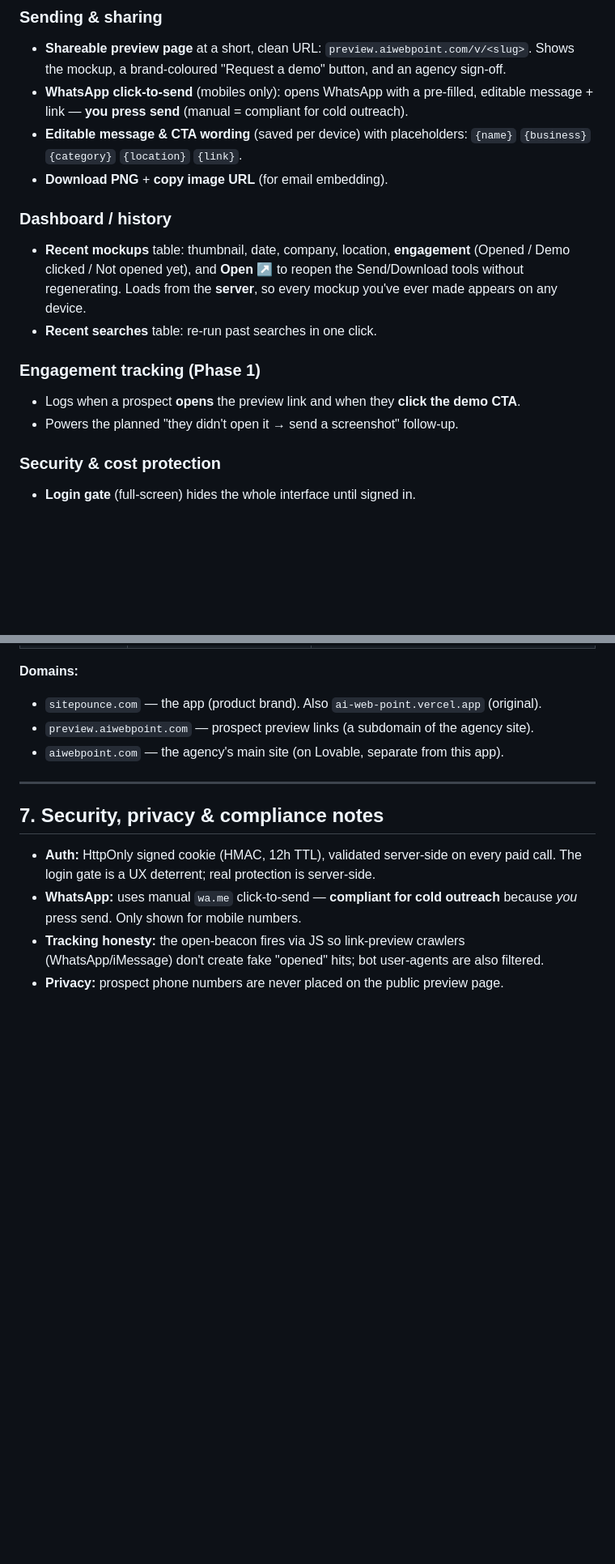
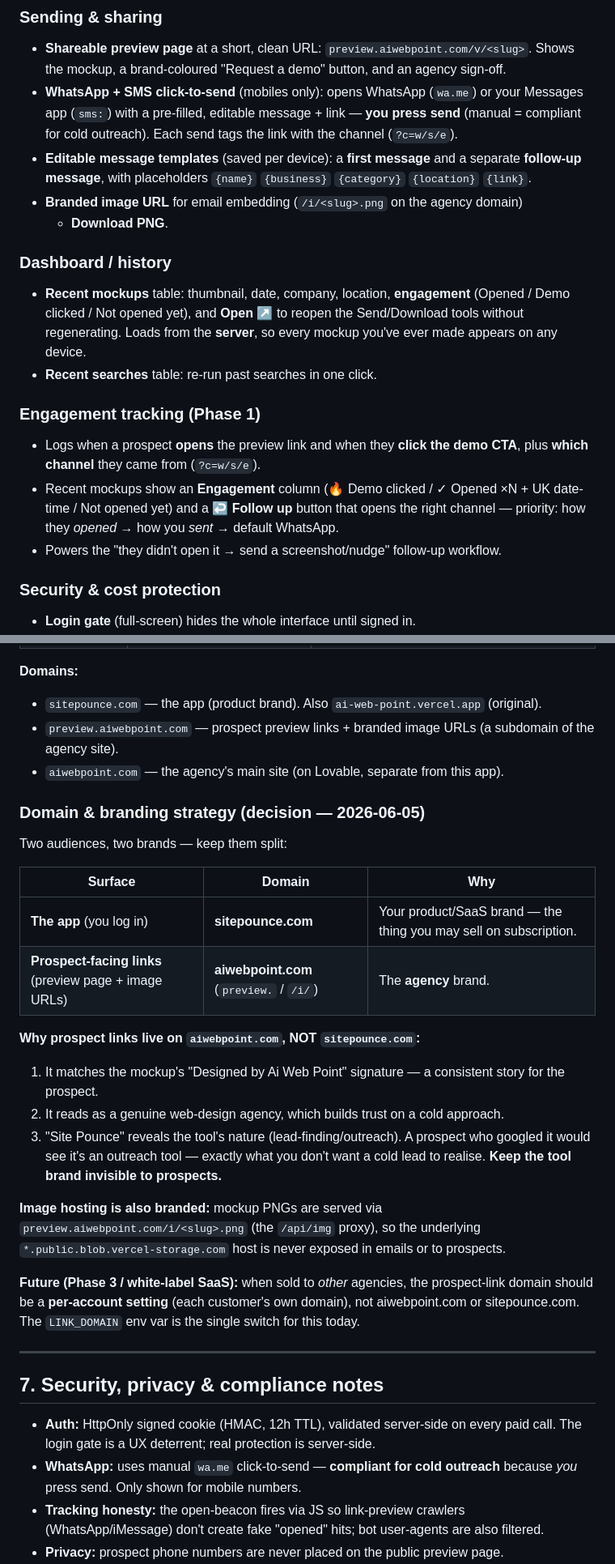
Before and after one commit to ajayd151/ai-web-point, a Markdown page: DOCS.md, 2 parts joined by grey strips. Shown at 81% size. Rendered like a GitHub page; blank space fills up the shorter version.

Commit message:
Docs: domain/branding strategy decision + branded images, channel tracking, follow-up, SMS

```diff
--- a/DOCS.md
+++ b/DOCS.md
@@ -85,11 +85,15 @@ mockup to them (currently via WhatsApp) to win the work.
 ### Sending & sharing
 - **Shareable preview page** at a short, clean URL: `preview.aiwebpoint.com/v/<slug>`.
   Shows the mockup, a brand-coloured "Request a demo" button, and an agency sign-off.
-- **WhatsApp click-to-send** (mobiles only): opens WhatsApp with a pre-filled,
-  editable message + link — **you press send** (manual = compliant for cold outreach).
-- **Editable message & CTA wording** (saved per device) with placeholders:
-  `{name}` `{business}` `{category}` `{location}` `{link}`.
-- **Download PNG** + **copy image URL** (for email embedding).
+- **WhatsApp + SMS click-to-send** (mobiles only): opens WhatsApp (`wa.me`) or your
+  Messages app (`sms:`) with a pre-filled, editable message + link — **you press
+  send** (manual = compliant for cold outreach). Each send tags the link with the
+  channel (`?c=w/s/e`).
+- **Editable message templates** (saved per device): a **first message** and a
+  separate **follow-up message**, with placeholders `{name}` `{business}`
+  `{category}` `{location}` `{link}`.
+- **Branded image URL** for email embedding (`/i/<slug>.png` on the agency domain)
+  + **Download PNG**.
 
 ### Dashboard / history
 - **Recent mockups** table: thumbnail, date, company, location, **engagement**
@@ -99,8 +103,12 @@ mockup to them (currently via WhatsApp) to win the work.
 - **Recent searches** table: re-run past searches in one click.
 
 ### Engagement tracking (Phase 1)
-- Logs when a prospect **opens** the preview link and when they **click the demo CTA**.
-- Powers the planned "they didn't open it → send a screenshot" follow-up.
+- Logs when a prospect **opens** the preview link and when they **click the demo CTA**,
+  plus **which channel** they came from (`?c=w/s/e`).
+- Recent mockups show an **Engagement** column (🔥 Demo clicked / ✓ Opened ×N + UK
+  date-time / Not opened yet) and a **↩ Follow up** button that opens the right
+  channel — priority: how they *opened* → how you *sent* → default WhatsApp.
+- Powers the "they didn't open it → send a screenshot/nudge" follow-up workflow.
 
 ### Security & cost protection
 - **Login gate** (full-screen) hides the whole interface until signed in.
@@ -214,8 +224,25 @@ Created lazily (`CREATE TABLE IF NOT EXISTS`). Read via `statsBySlug()` →
 
 **Domains:**
 - `sitepounce.com` — the app (product brand). Also `ai-web-point.vercel.app` (original).
-- `preview.aiwebpoint.com` — prospect preview links (a subdomain of the agency site).
+- `preview.aiwebpoint.com` — prospect preview links + branded image URLs (a subdomain of the agency site).
 - `aiwebpoint.com` — the agency's main site (on Lovable, separate from this app).
+
+### Domain & branding strategy (decision — 2026-06-05)
+Two audiences, two brands — keep them split:
+
+| Surface | Domain | Why |
+|---|---|---|
+| **The app** (you log in) | **sitepounce.com** | Your product/SaaS brand — the thing you may sell on subscription. |
+| **Prospect-facing links** (preview page + image URLs) | **aiwebpoint.com** (`preview.` / `/i/`) | The **agency** brand. |
+
+**Why prospect links live on `aiwebpoint.com`, NOT `sitepounce.com`:**
+1. It matches the mockup's "Designed by Ai Web Point" signature — a consistent story for the prospect.
+2. It reads as a genuine web-design agency, which builds trust on a cold approach.
+3. "Site Pounce" reveals the tool's nature (lead-finding/outreach). A prospect who googled it would see it's an outreach tool — exactly what you don't want a cold lead to realise. **Keep the tool brand invisible to prospects.**
+
+**Image hosting is also branded:** mockup PNGs are served via `preview.aiwebpoint.com/i/<slug>.png` (the `/api/img` proxy), so the underlying `*.public.blob.vercel-storage.com` host is never exposed in emails or to prospects.
+
+**Future (Phase 3 / white-label SaaS):** when sold to *other* agencies, the prospect-link domain should be a **per-account setting** (each customer's own domain), not aiwebpoint.com or sitepounce.com. The `LINK_DOMAIN` env var is the single switch for this today.
 
 ---
 
```
Also changed, not shown: other parts of DOCS.md (+15 -12 lines).
